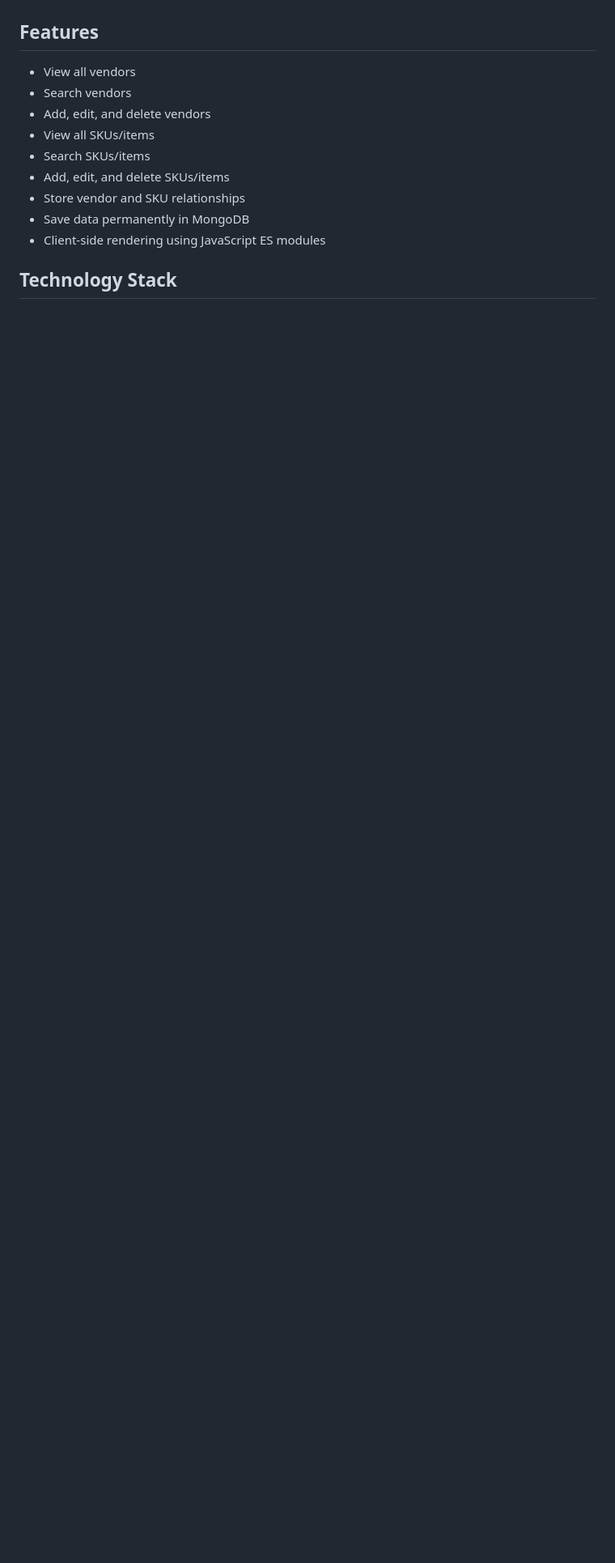
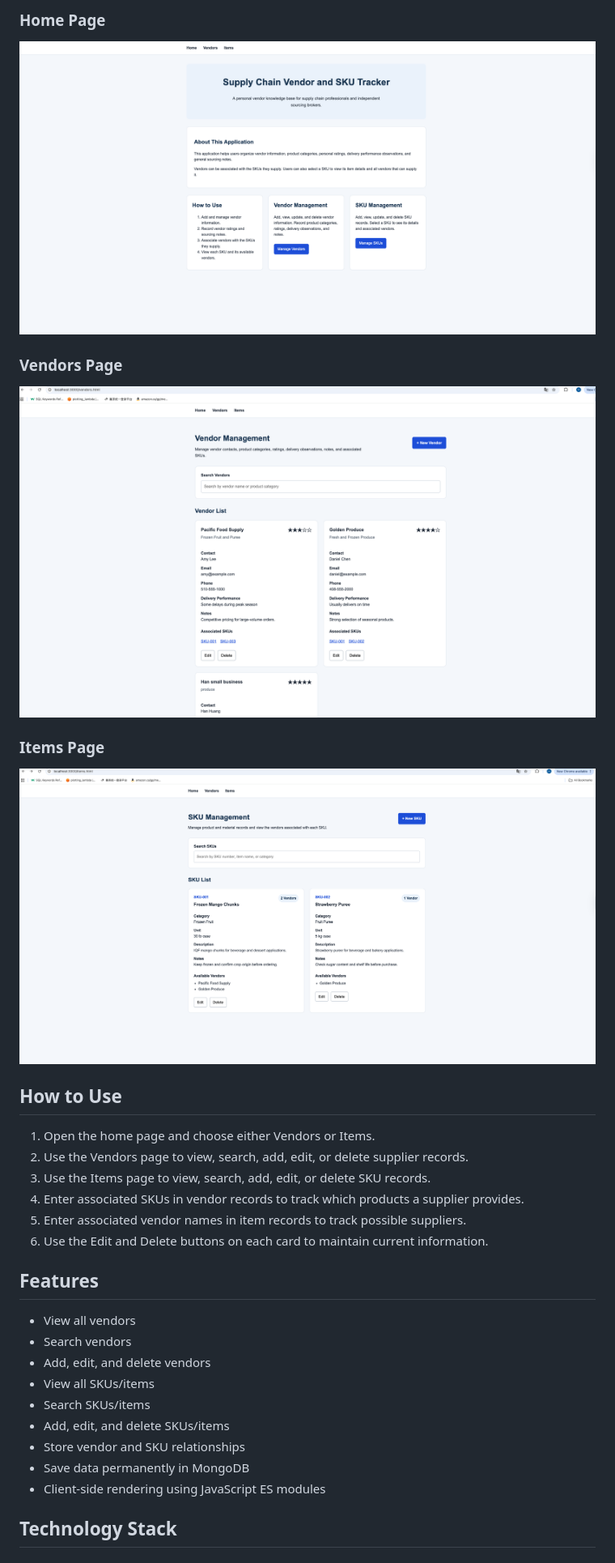
Before and after one commit to HedyHHuang/Supply-Chain-Vendor-and-SKUs-Tracker, a Markdown page: README.md, the part around the change printed below. Shown: that part at 81% size. Rendered like a GitHub page; pictures changed too: docs/home-page.png (added), docs/items-page.png (added), docs/vendors-page.png (added); blank space fills up the shorter version.

Commit message:
Update README and add project screenshots

```diff
--- a/README.md
+++ b/README.md
@@ -7,14 +25,35 @@ Users can create, search, edit, and delete vendor and item records. Vendor recor
+### Home Page
+
+![Home Page](docs/home-page.png)
+
+### Vendors Page
+
+![Vendors Page](docs/vendors-page.png)
+
+### Items Page
+
+![Items Page](docs/items-page.png)
+
+## How to Use
+
+1. Open the home page and choose either Vendors or Items.
+2. Use the Vendors page to view, search, add, edit, or delete supplier records.
+3. Use the Items page to view, search, add, edit, or delete SKU records.
+4. Enter associated SKUs in vendor records to track which products a supplier provides.
+5. Enter associated vendor names in item records to track possible suppliers.
+6. Use the Edit and Delete buttons on each card to maintain current information.
+
 ## Features
 
-* View all vendors
-* Search vendors
-* Add, edit, and delete vendors
-* View all SKUs/items
-* Search SKUs/items
-* Add, edit, and delete SKUs/items
-* Store vendor and SKU relationships
-* Save data permanently in MongoDB
-* Client-side rendering using JavaScript ES modules
+- View all vendors
+- Search vendors
+- Add, edit, and delete vendors
+- View all SKUs/items
+- Search SKUs/items
+- Add, edit, and delete SKUs/items
+- Store vendor and SKU relationships
+- Save data permanently in MongoDB
+- Client-side rendering using JavaScript ES modules
 
 ## Technology Stack
 
```
Also changed, not shown: other parts of README.md (+29 -15 lines), docs/design-document.md (added, +202 -0 lines), docs/mockup.png (added).
